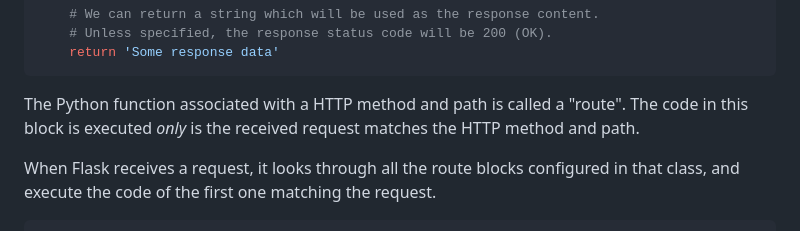
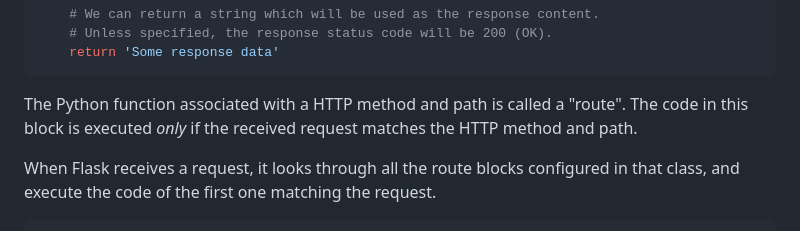
Before and after one commit to ben-dh3/broken_blog_application, a Markdown page: challenges/02_building_a_route.md, the part around the change. Rendered like a GitHub page.

````diff
--- a/challenges/02_building_a_route.md
+++ b/challenges/02_building_a_route.md
@@ -67,7 +67,7 @@ def index():
 ```
 
 The Python function associated with a HTTP method and path is called a "route".
-The code in this block is executed _only_ is the received request matches the
+The code in this block is executed _only_ if the received request matches the
 HTTP method and path.
 
 When Flask receives a request, it looks through all the route blocks configured
````
Also changed, not shown: challenges/01_setting_up_flask_project.md (+8 -1 lines).
